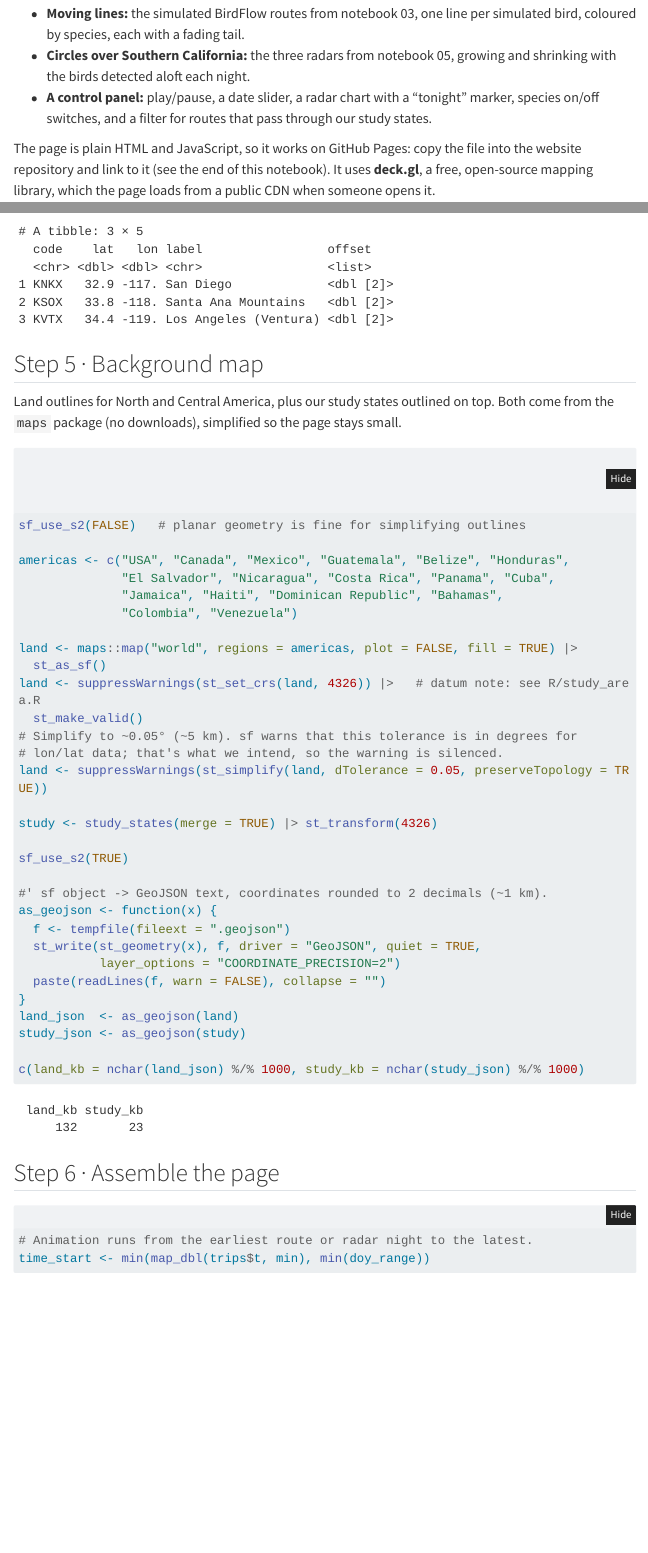
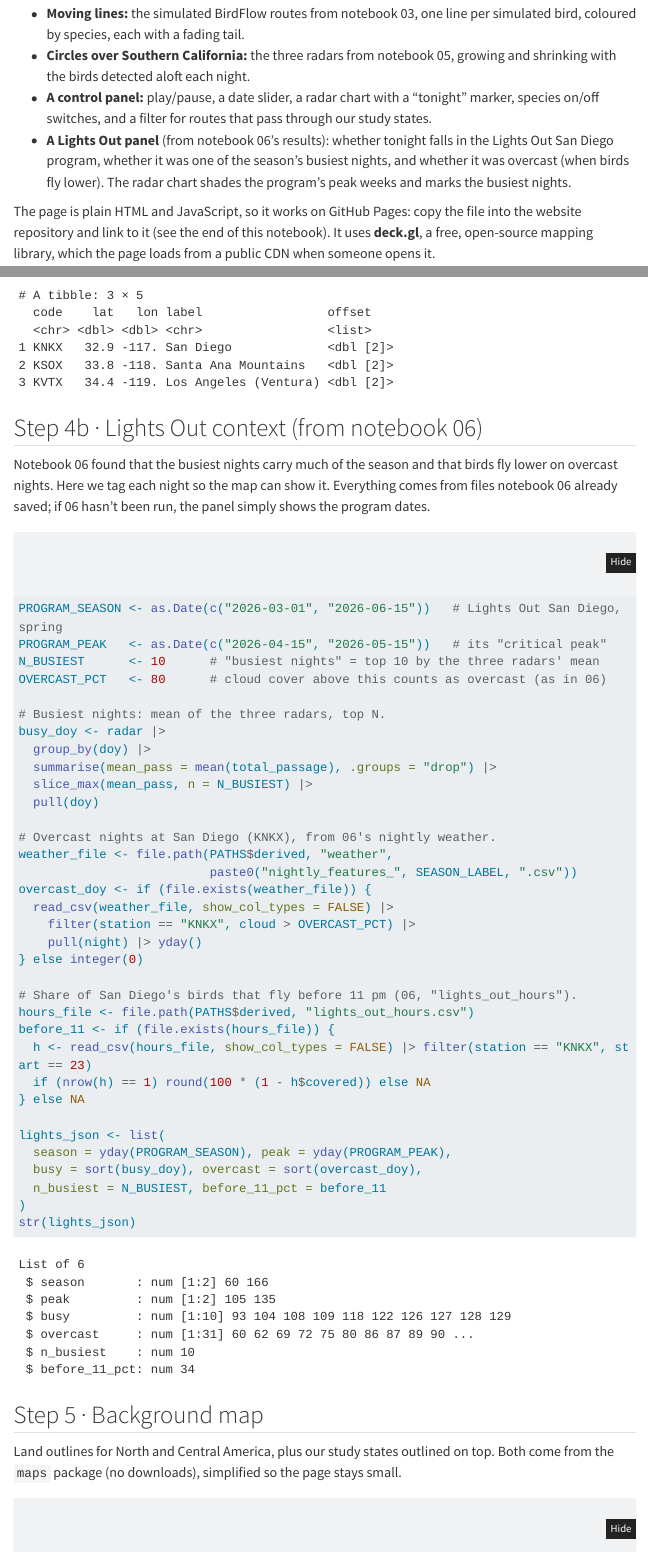
Before and after one commit to EmersonCeccarelli/bird-migration-capstone, a Quarto document (07_migration_map.qmd): the page in a window 1100 px wide, from 240 px down, and a second part further down, joined at a grey line. Rendered offline with R 4.5, knitr and Pandoc in place of Quarto, with nearby package versions; some code elsewhere in the file could not run offline; menus at the side of the page are left out; long lines of code are wrapped.

Commit message:
map update

````diff
--- a/07_migration_map.qmd
+++ b/07_migration_map.qmd
@@ -21,6 +21,10 @@ spring season:
 - **A control panel:** play/pause, a date slider, a radar chart with a
   "tonight" marker, species on/off switches, and a filter for routes that
   pass through our study states.
+- **A Lights Out panel** (from notebook 06's results): whether tonight falls
+  in the Lights Out San Diego program, whether it was one of the season's
+  busiest nights, and whether it was overcast (when birds fly lower). The
+  radar chart shades the program's peak weeks and marks the busiest nights.
 
 The page is plain HTML and JavaScript, so it works on GitHub Pages: copy the
 file into the website repository and link to it (see the end of this
@@ -197,6 +201,50 @@ stations_json <- coords |>
 stations_json
 ```
 
+## Step 4b · Lights Out context (from notebook 06)
+
+Notebook 06 found that the busiest nights carry much of the season and that
+birds fly lower on overcast nights. Here we tag each night so the map can
+show it. Everything comes from files notebook 06 already saved; if 06 hasn't
+been run, the panel simply shows the program dates.
+
+```{r lights-out}
+PROGRAM_SEASON <- as.Date(c("2026-03-01", "2026-06-15"))   # Lights Out San Diego, spring
+PROGRAM_PEAK   <- as.Date(c("2026-04-15", "2026-05-15"))   # its "critical peak"
+N_BUSIEST      <- 10      # "busiest nights" = top 10 by the three radars' mean
+OVERCAST_PCT   <- 80      # cloud cover above this counts as overcast (as in 06)
+
+# Busiest nights: mean of the three radars, top N.
+busy_doy <- radar |>
+  group_by(doy) |>
+  summarise(mean_pass = mean(total_passage), .groups = "drop") |>
+  slice_max(mean_pass, n = N_BUSIEST) |>
+  pull(doy)
+
+# Overcast nights at San Diego (KNKX), from 06's nightly weather.
+weather_file <- file.path(PATHS$derived, "weather",
+                          paste0("nightly_features_", SEASON_LABEL, ".csv"))
+overcast_doy <- if (file.exists(weather_file)) {
+  read_csv(weather_file, show_col_types = FALSE) |>
+    filter(station == "KNKX", cloud > OVERCAST_PCT) |>
+    pull(night) |> yday()
+} else integer(0)
+
+# Share of San Diego's birds that fly before 11 pm (06, "lights_out_hours").
+hours_file <- file.path(PATHS$derived, "lights_out_hours.csv")
+before_11 <- if (file.exists(hours_file)) {
+  h <- read_csv(hours_file, show_col_types = FALSE) |> filter(station == "KNKX", start == 23)
+  if (nrow(h) == 1) round(100 * (1 - h$covered)) else NA
+} else NA
+
+lights_json <- list(
+  season = yday(PROGRAM_SEASON), peak = yday(PROGRAM_PEAK),
+  busy = sort(busy_doy), overcast = sort(overcast_doy),
+  n_busiest = N_BUSIEST, before_11_pct = before_11
+)
+str(lights_json)
+```
+
 ## Step 5 · Background map
 
 Land outlines for North and Central America, plus our study states outlined
````
Also changed, not shown: figures/migration_map.html, templates/migration_map_template.html, 07_migration_map.qmd (7 more changed lines).
